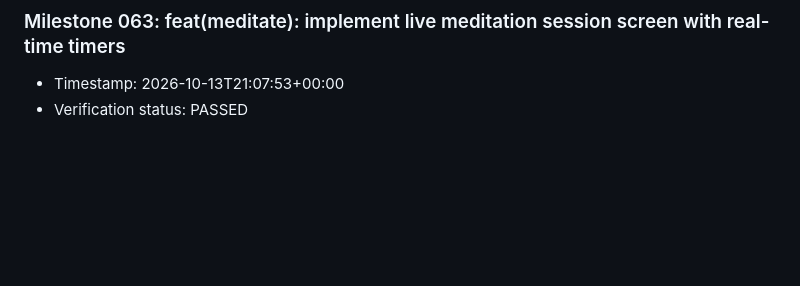
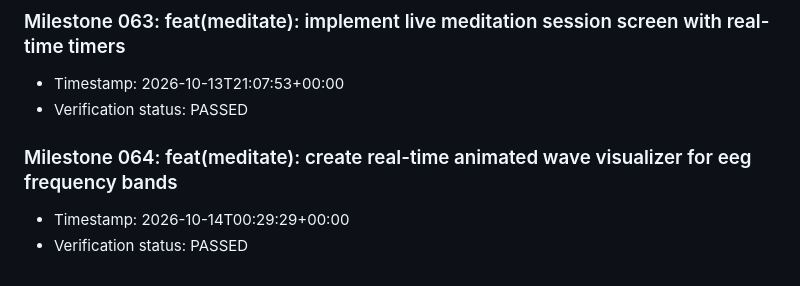
Before and after one commit to Nancy-nduta/neuroshift-mobile, a Markdown page: doc/milestones.md, the part around the change. GitHub-like rendering; blank space fills up the shorter version.

Commit message:
feat(meditate): create real-time animated wave visualizer for eeg frequency bands

```diff
--- a/doc/milestones.md
+++ b/doc/milestones.md
@@ -249,3 +249,7 @@
 ### Milestone 063: feat(meditate): implement live meditation session screen with real-time timers
 - Timestamp: 2026-10-13T21:07:53+00:00
 - Verification status: PASSED
+
+### Milestone 064: feat(meditate): create real-time animated wave visualizer for eeg frequency bands
+- Timestamp: 2026-10-14T00:29:29+00:00
+- Verification status: PASSED
```
